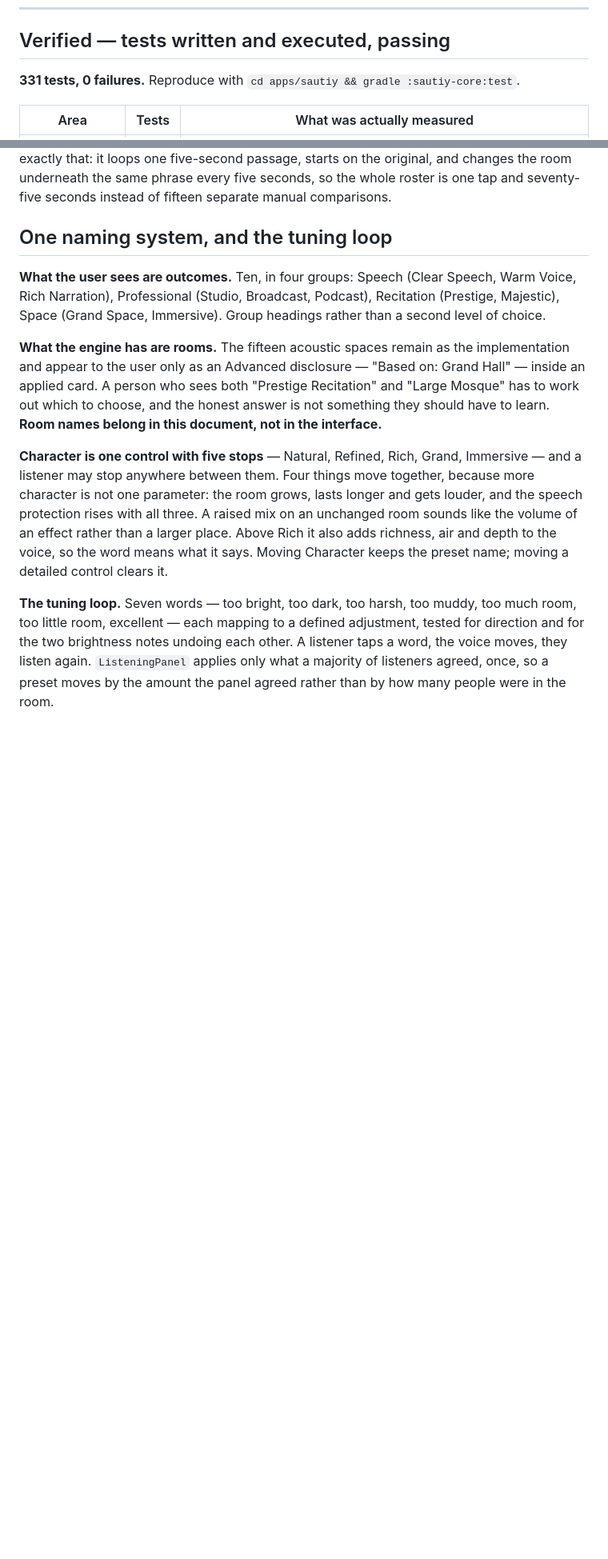
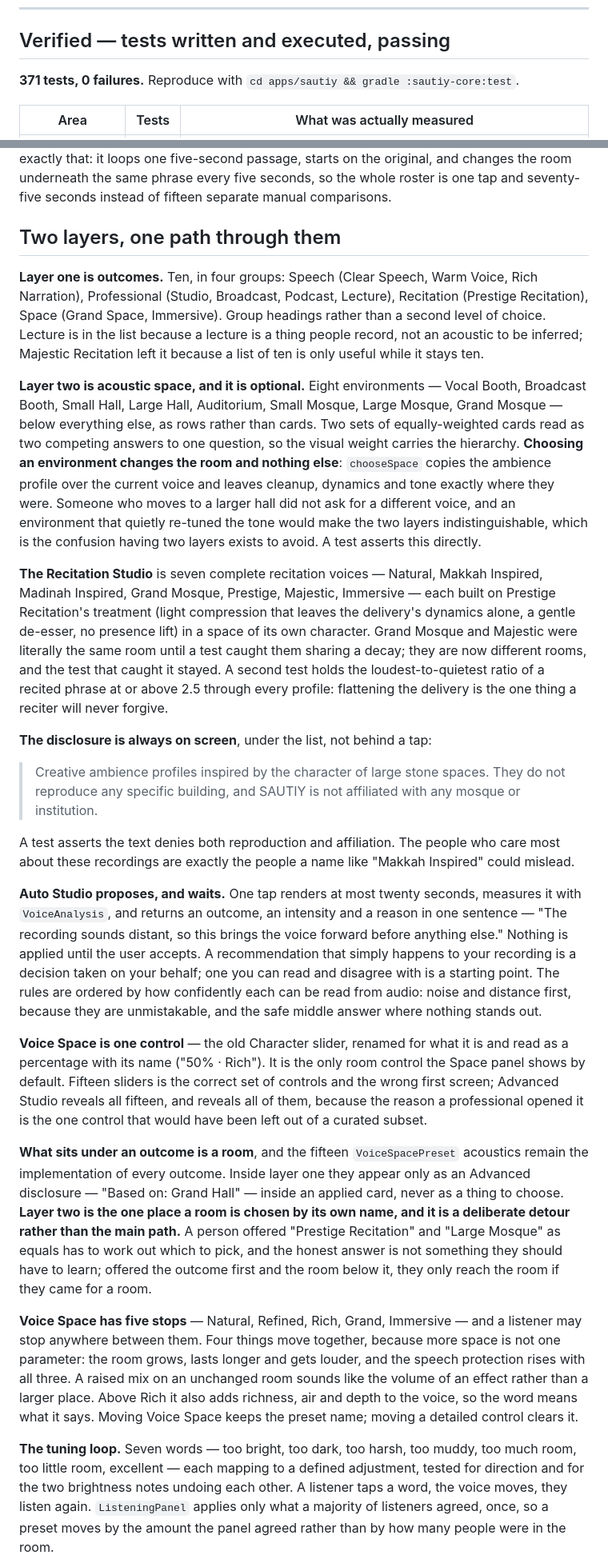
Before and after one commit to ahmadsulaimiy1/Stromex.ai, a Markdown page: docs/sautiy/IMPLEMENTATION-LEDGER.md, 2 parts joined by grey strips. Shown at 80% size. GitHub-like rendering; blank space fills up the shorter version.

Commit message:
Ledger: two layers, and honest test counts
Records layer one and layer two, why choosing a room changes only the room,
the recitation disclosure verbatim, and Auto Studio proposing rather than
applying.

Also corrects the table. Eight per-area counts had drifted from what the
tests actually run and two whole areas — voice tuning and voice spaces,
thirty-five tests between them — were missing from it. The header claimed
331 while the suite ran 371. Every row is now taken from the JUnit XML and
the column sums to the total, which is the only version of this table worth
having.

Co-Authored-By: Claude Opus 5 <noreply@anthropic.com>
Claude-Session: https://claude.ai/code/session_01UvCWNMfVfk4s1j4PbfrN51

```diff
--- a/docs/sautiy/IMPLEMENTATION-LEDGER.md
+++ b/docs/sautiy/IMPLEMENTATION-LEDGER.md
@@ -23,7 +23,7 @@ Android layer.
 
 ## Verified — tests written and executed, passing
 
-**331 tests, 0 failures.** Reproduce with `cd apps/sautiy && gradle :sautiy-core:test`.
+**371 tests, 0 failures.** Reproduce with `cd apps/sautiy && gradle :sautiy-core:test`.
 
 | Area | Tests | What was actually measured |
 |---|---|---|
@@ -199,24 +205,68 @@ it loops one five-second passage, starts on the original, and changes the room u
 same phrase every five seconds, so the whole roster is one tap and seventy-five seconds instead
 of fifteen separate manual comparisons.
 
-## One naming system, and the tuning loop
+## Two layers, one path through them
 
-**What the user sees are outcomes.** Ten, in four groups: Speech (Clear Speech, Warm Voice, Rich
-Narration), Professional (Studio, Broadcast, Podcast), Recitation (Prestige, Majestic), Space
-(Grand Space, Immersive). Group headings rather than a second level of choice.
+**Layer one is outcomes.** Ten, in four groups: Speech (Clear Speech, Warm Voice, Rich Narration),
+Professional (Studio, Broadcast, Podcast, Lecture), Recitation (Prestige Recitation), Space (Grand
+Space, Immersive). Group headings rather than a second level of choice. Lecture is in the list
+because a lecture is a thing people record, not an acoustic to be inferred; Majestic Recitation
+left it because a list of ten is only useful while it stays ten.
 
-**What the engine has are rooms.** The fifteen acoustic spaces remain as the implementation and
-appear to the user only as an Advanced disclosure — "Based on: Grand Hall" — inside an applied
-card. A person who sees both "Prestige Recitation" and "Large Mosque" has to work out which to
-choose, and the honest answer is not something they should have to learn. **Room names belong in
-this document, not in the interface.**
+**Layer two is acoustic space, and it is optional.** Eight environments — Vocal Booth, Broadcast
+Booth, Small Hall, Large Hall, Auditorium, Small Mosque, Large Mosque, Grand Mosque — below
+everything else, as rows rather than cards. Two sets of equally-weighted cards read as two
+competing answers to one question, so the visual weight carries the hierarchy. **Choosing an
+environment changes the room and nothing else**: `chooseSpace` copies the ambience profile over the
+current voice and leaves cleanup, dynamics and tone exactly where they were. Someone who moves to a
+larger hall did not ask for a different voice, and an environment that quietly re-tuned the tone
+would make the two layers indistinguishable, which is the confusion having two layers exists to
+avoid. A test asserts this directly.
 
-**Character is one control with five stops** — Natural, Refined, Rich, Grand, Immersive — and a
-listener may stop anywhere between them. Four things move together, because more character is not
+**The Recitation Studio** is seven complete recitation voices — Natural, Makkah Inspired, Madinah
+Inspired, Grand Mosque, Prestige, Majestic, Immersive — each built on Prestige Recitation's
+treatment (light compression that leaves the delivery's dynamics alone, a gentle de-esser, no
+presence lift) in a space of its own character. Grand Mosque and Majestic were literally the same
+room until a test caught them sharing a decay; they are now different rooms, and the test that
+caught it stayed. A second test holds the loudest-to-quietest ratio of a recited phrase at or above
+2.5 through every profile: flattening the delivery is the one thing a reciter will never forgive.
+
+**The disclosure is always on screen**, under the list, not behind a tap:
+
+> Creative ambience profiles inspired by the character of large stone spaces. They do not reproduce
+> any specific building, and SAUTIY is not affiliated with any mosque or institution.
+
+A test asserts the text denies both reproduction and affiliation. The people who care most about
+these recordings are exactly the people a name like "Makkah Inspired" could mislead.
+
+**Auto Studio proposes, and waits.** One tap renders at most twenty seconds, measures it with
+`VoiceAnalysis`, and returns an outcome, an intensity and a reason in one sentence — "The recording
+sounds distant, so this brings the voice forward before anything else." Nothing is applied until
+the user accepts. A recommendation that simply happens to your recording is a decision taken on
+your behalf; one you can read and disagree with is a starting point. The rules are ordered by how
+confidently each can be read from audio: noise and distance first, because they are unmistakable,
+and the safe middle answer where nothing stands out.
+
+**Voice Space is one control** — the old Character slider, renamed for what it is and read as a
+percentage with its name ("50% · Rich"). It is the only room control the Space panel shows by
+default. Fifteen sliders is the correct set of controls and the wrong first screen; Advanced Studio
+reveals all fifteen, and reveals all of them, because the reason a professional opened it is the
+one control that would have been left out of a curated subset.
+
+**What sits under an outcome is a room**, and the fifteen `VoiceSpacePreset` acoustics remain the
+implementation of every outcome. Inside layer one they appear only as an Advanced disclosure —
+"Based on: Grand Hall" — inside an applied card, never as a thing to choose. **Layer two is the one
+place a room is chosen by its own name, and it is a deliberate detour rather than the main path.** A
+person offered "Prestige Recitation" and "Large Mosque" as equals has to work out which to pick, and
+the honest answer is not something they should have to learn; offered the outcome first and the room
+below it, they only reach the room if they came for a room.
+
+**Voice Space has five stops** — Natural, Refined, Rich, Grand, Immersive — and a
+listener may stop anywhere between them. Four things move together, because more space is not
 one parameter: the room grows, lasts longer and gets louder, and the speech protection rises with
 all three. A raised mix on an unchanged room sounds like the volume of an effect rather than a
 larger place. Above Rich it also adds richness, air and depth to the voice, so the word means what
-it says. Moving Character keeps the preset name; moving a detailed control clears it.
+it says. Moving Voice Space keeps the preset name; moving a detailed control clears it.
 
 **The tuning loop.** Seven words — too bright, too dark, too harsh, too muddy, too much room, too
 little room, excellent — each mapping to a defined adjustment, tested for direction and for the
```
Also changed, not shown: other parts of docs/sautiy/IMPLEMENTATION-LEDGER.md (+24 -14 lines).
